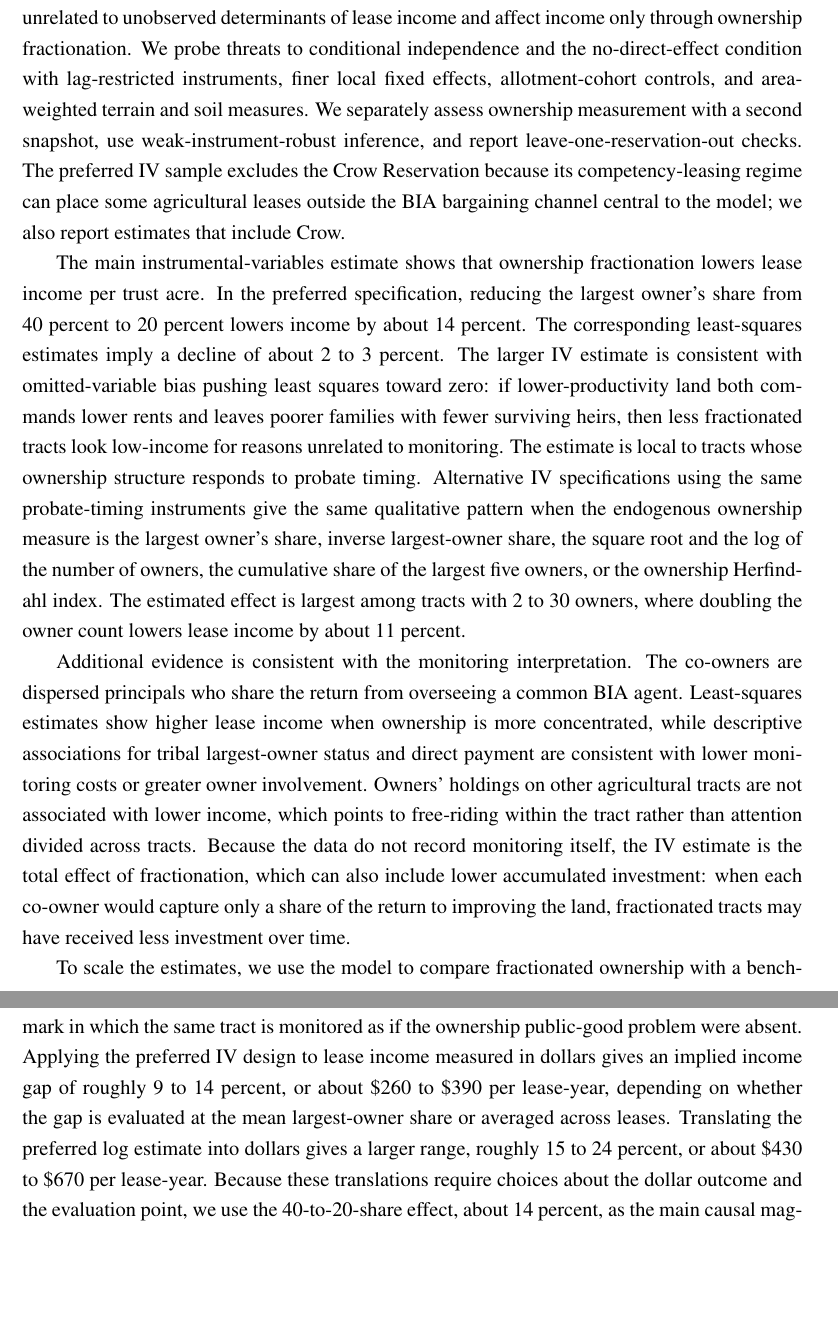
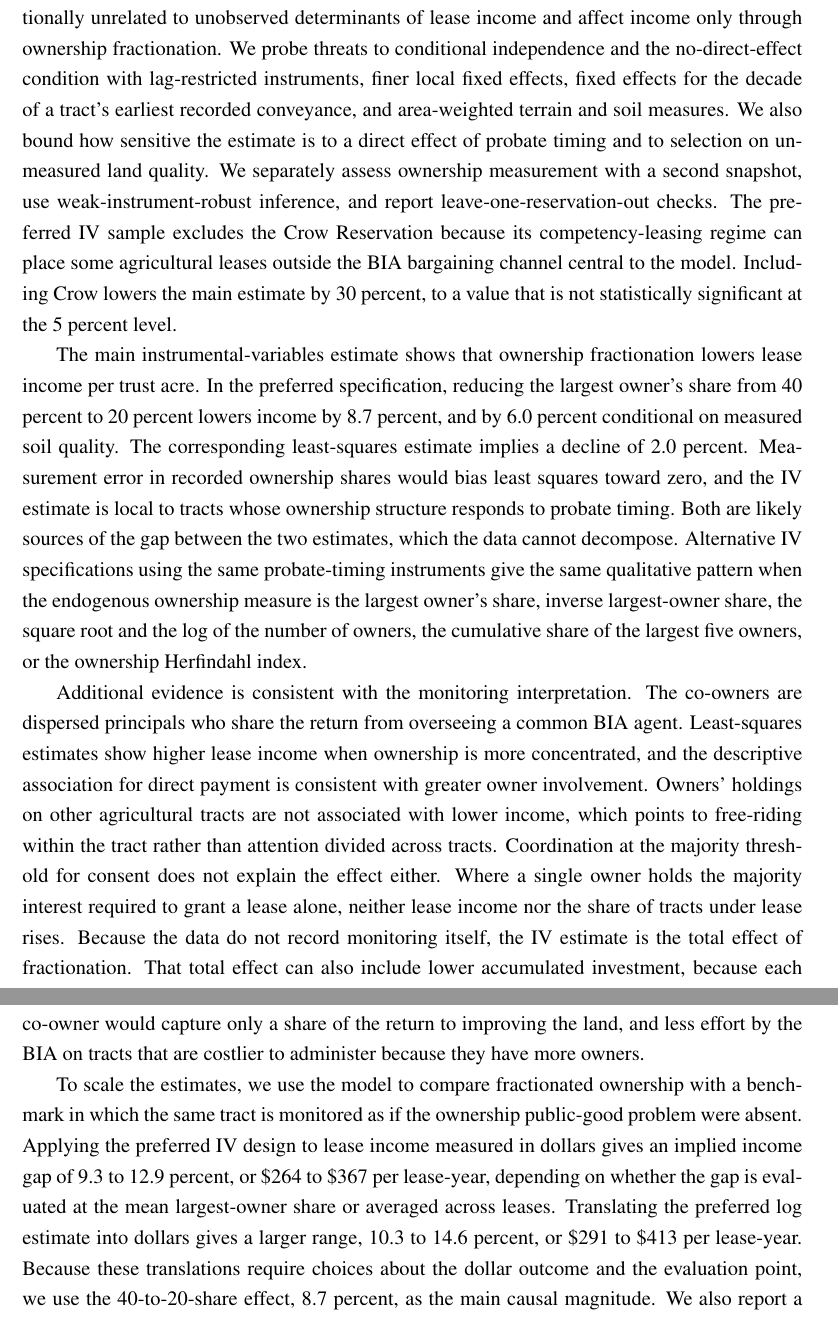
Before and after one commit to EconThomas/Bureaucracies, a LaTeX paper (main.tex): two parts of pages 3 and 4 of 66, joined at a grey line, cut so that both start at the same text, the shorter picture padded with empty space. Compiled offline with pdfLaTeX.

Commit message:
Rewrite T1: abstract and introduction on the expanded sample
- Abstract: headline 8.7 percent against 2.0 percent for least squares;
  the tribal pattern leaves the abstract.
- Introduction: why owners lease (Olga R3-01); checks now name fixed effects
  for the decade of the earliest recorded conveyance and the sensitivity
  bounds; the Crow-included estimate is 30 percent smaller and not
  statistically significant at 5 percent; soil-conditional 6.0 percent next
  to the headline; the gap between IV and least squares framed two-sided
  (option A); the owner-range claim is dropped; coordination at the
  majority threshold and agency effort enter the evidence paragraph;
  dollar translations updated; Uganda and Indonesia in two sentences
  (Olga R3-02); scope paragraph without a section reference.
- Thomas's two wording fixes applied verbatim.

Applied by analysis_2026/manuscript_rewrite_20261121/code/t1_apply.py, which
checks every number in the new text against its source, and t1_fix.py.
Compiles at 66 pages with no LaTeX warnings.

Co-Authored-By: Claude Opus 5.5 <noreply@anthropic.com>

```diff
--- a/main.tex
+++ b/main.tex
@@ -173,11 +173,11 @@ We formalize this logic as a public-goods problem in monitoring. Beneficiaries r
 
 We test these predictions using administrative records on agricultural leases for co-owned allotted trust land administered by the BIA. Inheritance has divided many tracts into undivided ownership interests, meaning fractional claims to the whole tract rather than demarcated physical pieces. Owners receive lease income in proportion to these inherited interests, so they are the beneficiaries in the model. We call the dispersion of their ownership shares ownership fractionation. When an owner contacts the BIA, supplies information about land use, requests a higher rent, or monitors compliance, all owners benefit through the same tract-level lease income. Lease income per trust acre therefore measures the output the BIA secures for owners on the trust portion of the tract, while ownership shares determine owners' incentives to monitor the agency. Lease income is observed only for signed leases, so we study this intensive margin, the income a lease secures, not the extensive margin of whether a tract is leased at all.
 
-Ownership structure is endogenous. Unobserved land productivity, original allottee characteristics, and family histories may affect both the ownership structure a tract inherits and the lease income it commands. Our main design instruments ownership fractionation with the earliest and latest qualifying probate orders approved no later than the lease effective date. Probate orders divide a deceased owner's undivided interest among heirs, so their timing predicts ownership structure. Conditional on reservation and lease-signing year fixed effects, the design compares tracts in the same reservation rental market whose probate histories unfolded at different times. A causal interpretation requires that the residual timing variation be conditionally unrelated to unobserved determinants of lease income and affect income only through ownership fractionation. We probe threats to conditional independence and the no-direct-effect condition with lag-restricted instruments, finer local fixed effects, allotment-cohort controls, and area-weighted terrain and soil measures. We separately assess ownership measurement with a second snapshot, use weak-instrument-robust inference, and report leave-one-reservation-out checks. The preferred IV sample excludes the Crow Reservation because its competency-leasing regime can place some agricultural leases outside the BIA bargaining channel central to the model; we also report estimates that include Crow.
+Ownership structure is endogenous. Unobserved land productivity, original allottee characteristics, and family histories may affect both the ownership structure a tract inherits and the lease income it commands. Our main design instruments ownership fractionation with the earliest and latest qualifying probate orders approved no later than the lease effective date. Probate orders divide a deceased owner's undivided interest among heirs, so their timing predicts ownership structure. Conditional on reservation and lease-signing year fixed effects, the design compares tracts in the same reservation rental market whose probate histories unfolded at different times. A causal interpretation requires that the residual timing variation be conditionally unrelated to unobserved determinants of lease income and affect income only through ownership fractionation. We probe threats to conditional independence and the no-direct-effect condition with lag-restricted instruments, finer local fixed effects, fixed effects for the decade of a tract's earliest recorded conveyance, and area-weighted terrain and soil measures. We also bound how sensitive the estimate is to a direct effect of probate timing and to selection on unmeasured land quality. We separately assess ownership measurement with a second snapshot, use weak-instrument-robust inference, and report leave-one-reservation-out checks. The preferred IV sample excludes the Crow Reservation because its competency-leasing regime can place some agricultural leases outside the BIA bargaining channel central to the model. Including Crow lowers the main estimate by 30 percent, to a value that is not statistically significant at the 5 percent level.
 
-The main instrumental-variables estimate shows that ownership fractionation lowers lease income per trust acre. In the preferred specification, reducing the largest owner's share from 40 percent to 20 percent lowers income by about 14 percent. The corresponding least-squares estimates imply a decline of about 2 to 3 percent. The larger IV estimate is consistent with omitted-variable bias pushing least squares toward zero: if lower-productivity land both commands lower rents and leaves poorer families with fewer surviving heirs, then less fractionated tracts look low-income for reasons unrelated to monitoring. The estimate is local to tracts whose ownership structure responds to probate timing. Alternative IV specifications using the same probate-timing instruments give the same qualitative pattern when the endogenous ownership measure is the largest owner's share, inverse largest-owner share, the square root and the log of the number of owners, the cumulative share of the largest five owners, or the ownership Herfindahl index. The estimated effect is largest among tracts with 2 to 30 owners, where doubling the owner count lowers lease income by about 11 percent.
+The main instrumental-variables estimate shows that ownership fractionation lowers lease income per trust acre. In the preferred specification, reducing the largest owner's share from 40 percent to 20 percent lowers income by 8.7 percent, and by 6.0 percent conditional on measured soil quality. The corresponding least-squares estimate implies a decline of 2.0 percent. Measurement error in recorded ownership shares would bias least squares toward zero, and the IV estimate is local to tracts whose ownership structure responds to probate timing. Both are likely sources of the gap between the two estimates, which the data cannot decompose. Alternative IV specifications using the same probate-timing instruments give the same qualitative pattern when the endogenous ownership measure is the largest owner's share, inverse largest-owner share, the square root and the log of the number of owners, the cumulative share of the largest five owners, or the ownership Herfindahl index.
 
-Additional evidence is consistent with the monitoring interpretation. The co-owners are dispersed principals who share the return from overseeing a common BIA agent. Least-squares estimates show higher lease income when ownership is more concentrated, while descriptive associations for tribal largest-owner status and direct payment are consistent with lower monitoring costs or greater owner involvement. Owners' holdings on other agricultural tracts are not associated with lower income, which points to free-riding within the tract rather than attention divided across tracts. Because the data do not record monitoring itself, the IV estimate is the total effect of fractionation, which can also include lower accumulated investment: when each co-owner would capture only a share of the return to improving the land, fractionated tracts may have received less investment over time.
+Additional evidence is consistent with the monitoring interpretation. The co-owners are dispersed principals who share the return from overseeing a common BIA agent. Least-squares estimates show higher lease income when ownership is more concentrated, and the descriptive association for direct payment is consistent with greater owner involvement. Owners' holdings on other agricultural tracts are not associated with lower income, which points to free-riding within the tract rather than attention divided across tracts. Coordination at the majority threshold for consent does not explain the effect either. Where a single owner holds the majority interest required to grant a lease alone, neither lease income nor the share of tracts under lease rises. Because the data do not record monitoring itself, the IV estimate is the total effect of fractionation. That total effect can also include lower accumulated investment, because each co-owner would capture only a share of the return to improving the land, and less effort by the BIA on tracts that are costlier to administer because they have more owners.
 
-To scale the estimates, we use the model to compare fractionated ownership with a benchmark in which the same tract is monitored as if the ownership public-good problem were absent. Applying the preferred IV design to lease income measured in dollars gives an implied income gap of roughly 9 to 14 percent, or about \$260 to \$390 per lease-year, depending on whether the gap is evaluated at the mean largest-owner share or averaged across leases. Translating the preferred log estimate into dollars gives a larger range, roughly 15 to 24 percent, or about \$430 to \$670 per lease-year. Because these translations require choices about the dollar outcome and the evaluation point, we use the 40-to-20-share effect, about 14 percent, as the main causal magnitude. We also report a simpler model calibration based on a dollar regression without controls or fixed effects. That calibration implies a smaller gap of 3.0 percent of lease income, or about \$85 per lease-year, which we treat as a lower benchmark.
+To scale the estimates, we use the model to compare fractionated ownership with a benchmark in which the same tract is monitored as if the ownership public-good problem were absent. Applying the preferred IV design to lease income measured in dollars gives an implied income gap of 9.3 to 12.9 percent, or \$264 to \$367 per lease-year, depending on whether the gap is evaluated at the mean largest-owner share or averaged across leases. Translating the preferred log estimate into dollars gives a larger range, 10.3 to 14.6 percent, or \$291 to \$413 per lease-year. Because these translations require choices about the dollar outcome and the evaluation point, we use the 40-to-20-share effect, 8.7 percent, as the main causal magnitude. We also report a simpler model calibration based on a dollar regression without controls or fixed effects. That calibration implies a smaller gap of 3.0 percent of lease income, or about \$85 per lease-year, which we treat as a lower benchmark.
 
```
Also changed, not shown: main.tex (8 more changed lines).
